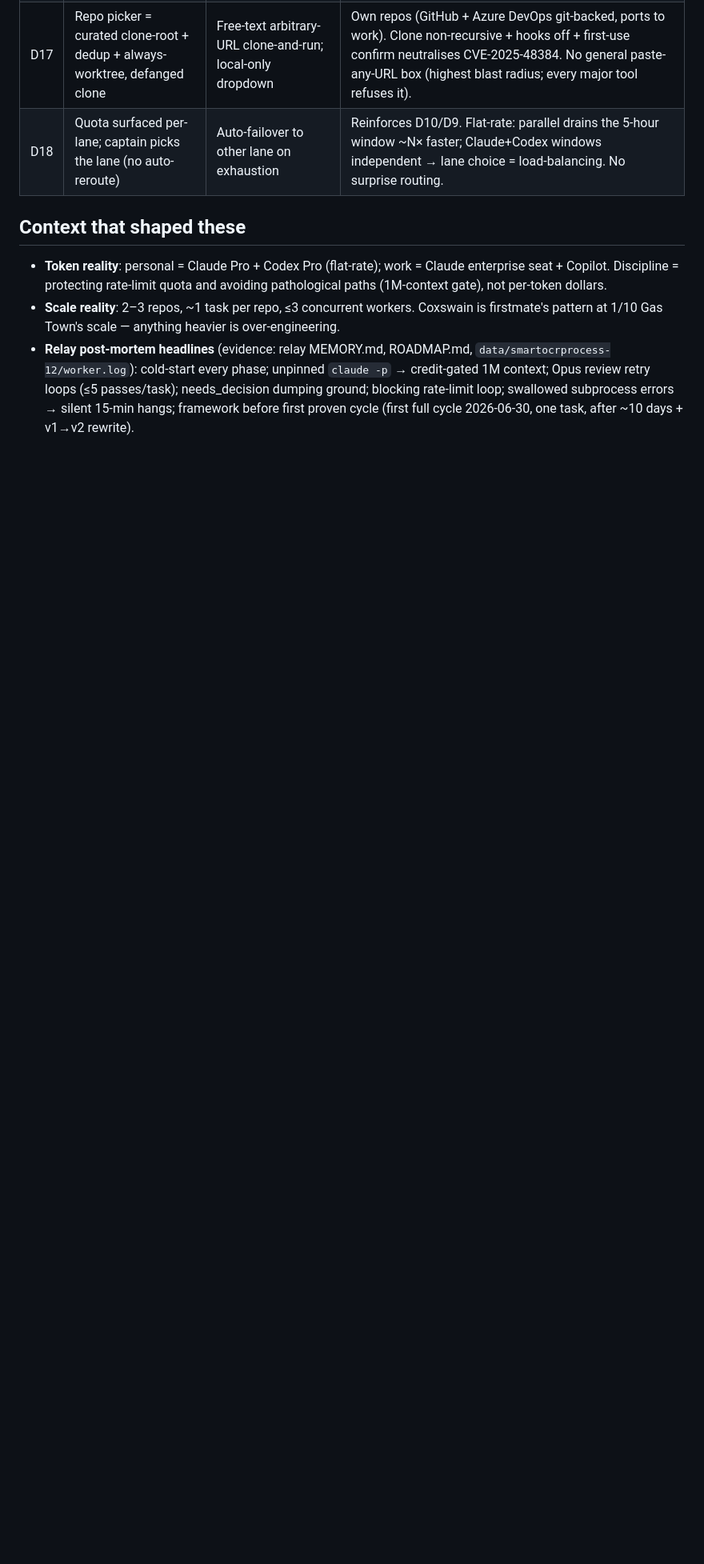
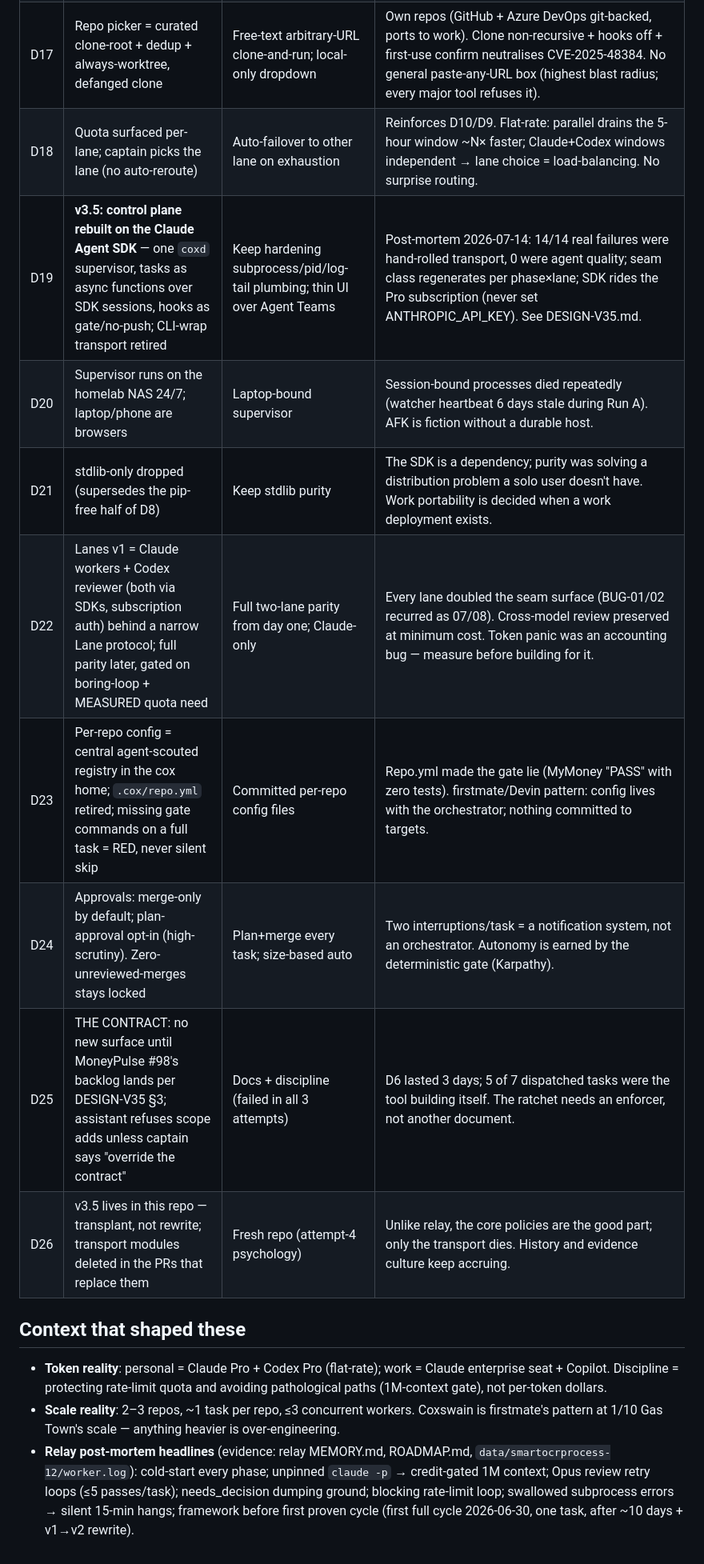
Before and after one commit to ManikantaR/coxswain, a Markdown page: docs/DECISIONS.md, the part around the change. Shown at 80% size. GitHub-like rendering; blank space fills up the shorter version.

```diff
--- a/docs/DECISIONS.md
+++ b/docs/DECISIONS.md
@@ -26,6 +26,14 @@ Change these only with a written reason appended here.
 | D16 | Plan-approval = per-dispatch toggle, DEFAULT OFF | Always-on (Devin/Jules); never | Solo captain + async/AFK economics; always-on taxes every task and demands presence at each start. Optional gets Devin's catch-wrong-direction safety only when it pays. |
 | D17 | Repo picker = curated clone-root + dedup + always-worktree, defanged clone | Free-text arbitrary-URL clone-and-run; local-only dropdown | Own repos (GitHub + Azure DevOps git-backed, ports to work). Clone non-recursive + hooks off + first-use confirm neutralises CVE-2025-48384. No general paste-any-URL box (highest blast radius; every major tool refuses it). |
 | D18 | Quota surfaced per-lane; captain picks the lane (no auto-reroute) | Auto-failover to other lane on exhaustion | Reinforces D10/D9. Flat-rate: parallel drains the 5-hour window ~N× faster; Claude+Codex windows independent → lane choice = load-balancing. No surprise routing. |
+| D19 | **v3.5: control plane rebuilt on the Claude Agent SDK** — one `coxd` supervisor, tasks as async functions over SDK sessions, hooks as gate/no-push; CLI-wrap transport retired | Keep hardening subprocess/pid/log-tail plumbing; thin UI over Agent Teams | Post-mortem 2026-07-14: 14/14 real failures were hand-rolled transport, 0 were agent quality; seam class regenerates per phase×lane; SDK rides the Pro subscription (never set ANTHROPIC_API_KEY). See DESIGN-V35.md. |
+| D20 | Supervisor runs on the homelab NAS 24/7; laptop/phone are browsers | Laptop-bound supervisor | Session-bound processes died repeatedly (watcher heartbeat 6 days stale during Run A). AFK is fiction without a durable host. |
+| D21 | stdlib-only dropped (supersedes the pip-free half of D8) | Keep stdlib purity | The SDK is a dependency; purity was solving a distribution problem a solo user doesn't have. Work portability is decided when a work deployment exists. |
+| D22 | Lanes v1 = Claude workers + Codex reviewer (both via SDKs, subscription auth) behind a narrow Lane protocol; full parity later, gated on boring-loop + MEASURED quota need | Full two-lane parity from day one; Claude-only | Every lane doubled the seam surface (BUG-01/02 recurred as 07/08). Cross-model review preserved at minimum cost. Token panic was an accounting bug — measure before building for it. |
+| D23 | Per-repo config = central agent-scouted registry in the cox home; `.cox/repo.yml` retired; missing gate commands on a full task = RED, never silent skip | Committed per-repo config files | Repo.yml made the gate lie (MyMoney "PASS" with zero tests). firstmate/Devin pattern: config lives with the orchestrator; nothing committed to targets. |
+| D24 | Approvals: merge-only by default; plan-approval opt-in (high-scrutiny). Zero-unreviewed-merges stays locked | Plan+merge every task; size-based auto | Two interruptions/task = a notification system, not an orchestrator. Autonomy is earned by the deterministic gate (Karpathy). |
+| D25 | THE CONTRACT: no new surface until MoneyPulse #98's backlog lands per DESIGN-V35 §3; assistant refuses scope adds unless captain says "override the contract" | Docs + discipline (failed in all 3 attempts) | D6 lasted 3 days; 5 of 7 dispatched tasks were the tool building itself. The ratchet needs an enforcer, not another document. |
+| D26 | v3.5 lives in this repo — transplant, not rewrite; transport modules deleted in the PRs that replace them | Fresh repo (attempt-4 psychology) | Unlike relay, the core policies are the good part; only the transport dies. History and evidence culture keep accruing. |
 
 ## Context that shaped these
 
```
Also changed, not shown: TASKS.md (+11 -0 lines), docs/DESIGN-V35.md (added, +102 -0 lines).
